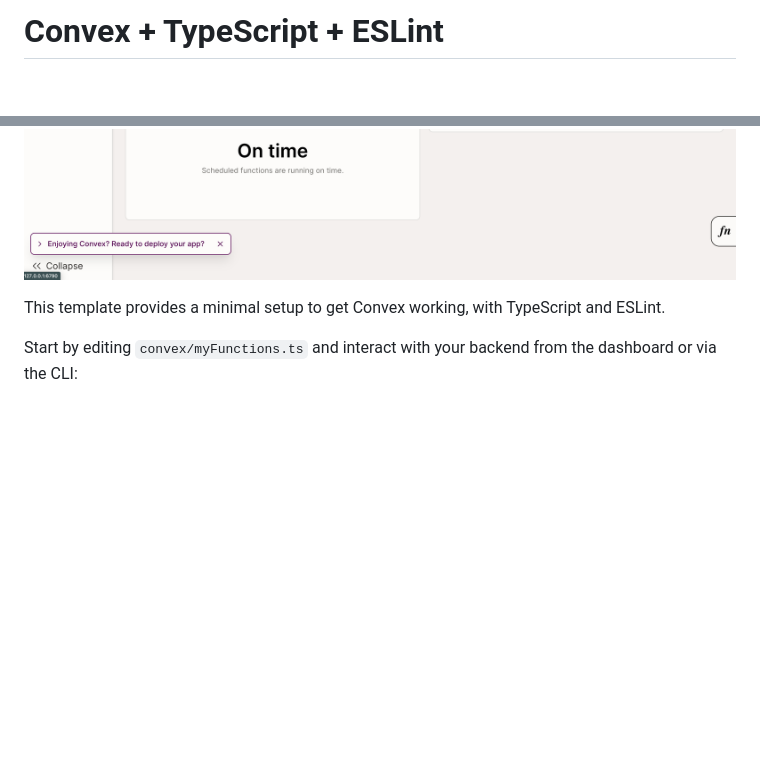
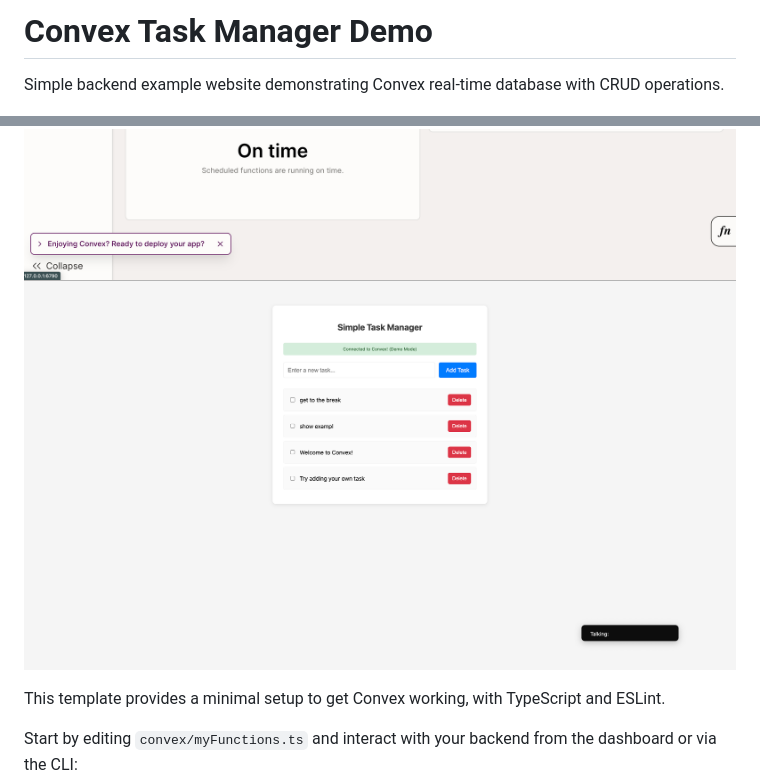
Before and after one commit to ogabeek/convex-task-manager-demo, a Markdown page: README.md, 2 parts joined by grey strips. Rendered like a GitHub page; pictures changed too: iScreen Shoter - Google Chrome - 250930145448.png (added); blank space fills up the shorter version.

Commit message:
Add third screenshot and update title/description

```diff
--- a/README.md
+++ b/README.md
@@ -1,7 +1,10 @@
-# Convex + TypeScript + ESLint
+# Convex Task Manager Demo
+
+Simple backend example website demonstrating Convex real-time database with CRUD operations.
 
 ![Dashboard](./iScreen%20Shoter%20-%20Google%20Chrome%20-%20250930145118.png)
 ![Demo](./iScreen%20Shoter%20-%20Google%20Chrome%20-%20250930145155.png)
+![Backend](./iScreen%20Shoter%20-%20Google%20Chrome%20-%20250930145448.png)
 
 This template provides a minimal setup to get Convex working, with TypeScript
 and ESLint.
```
